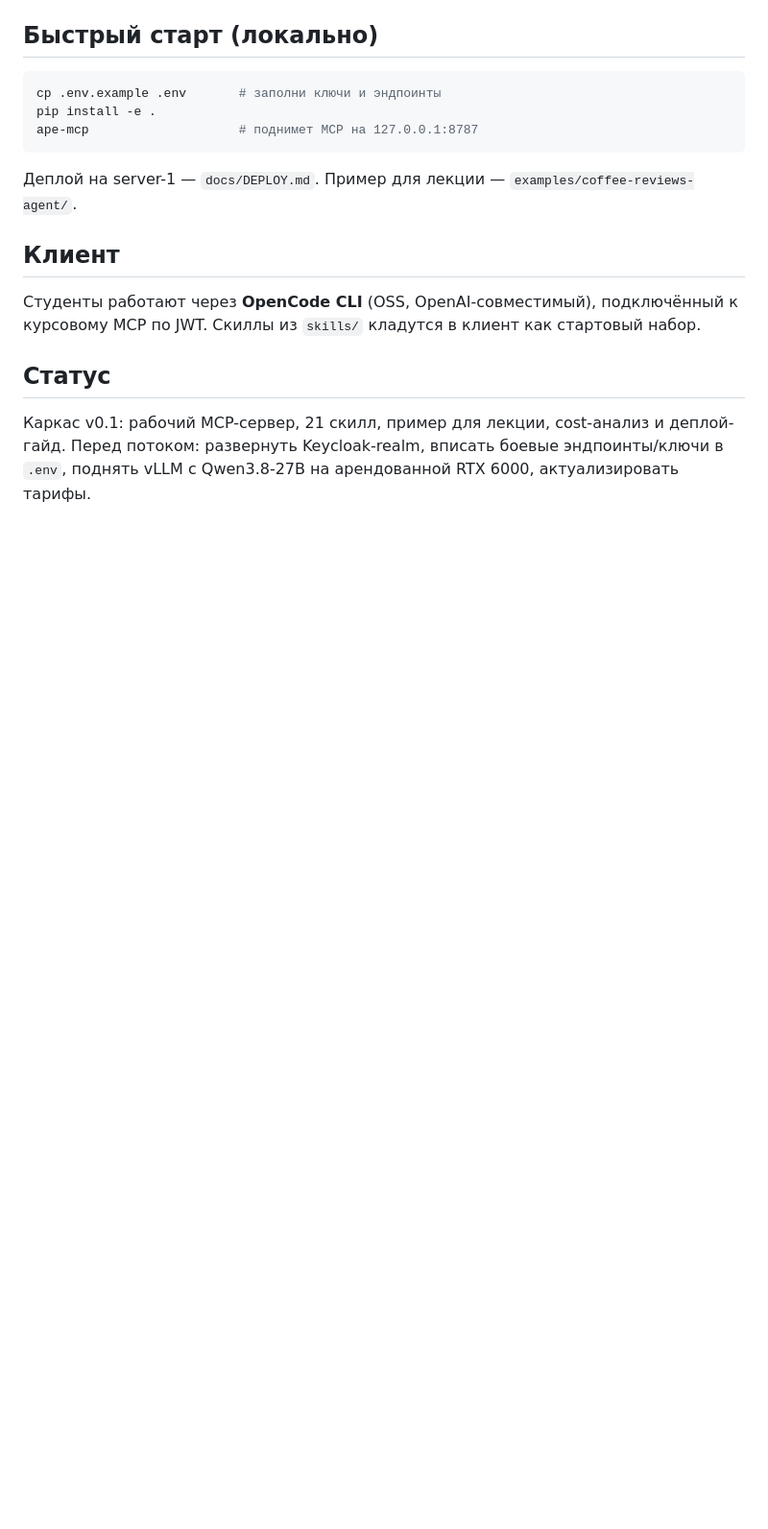
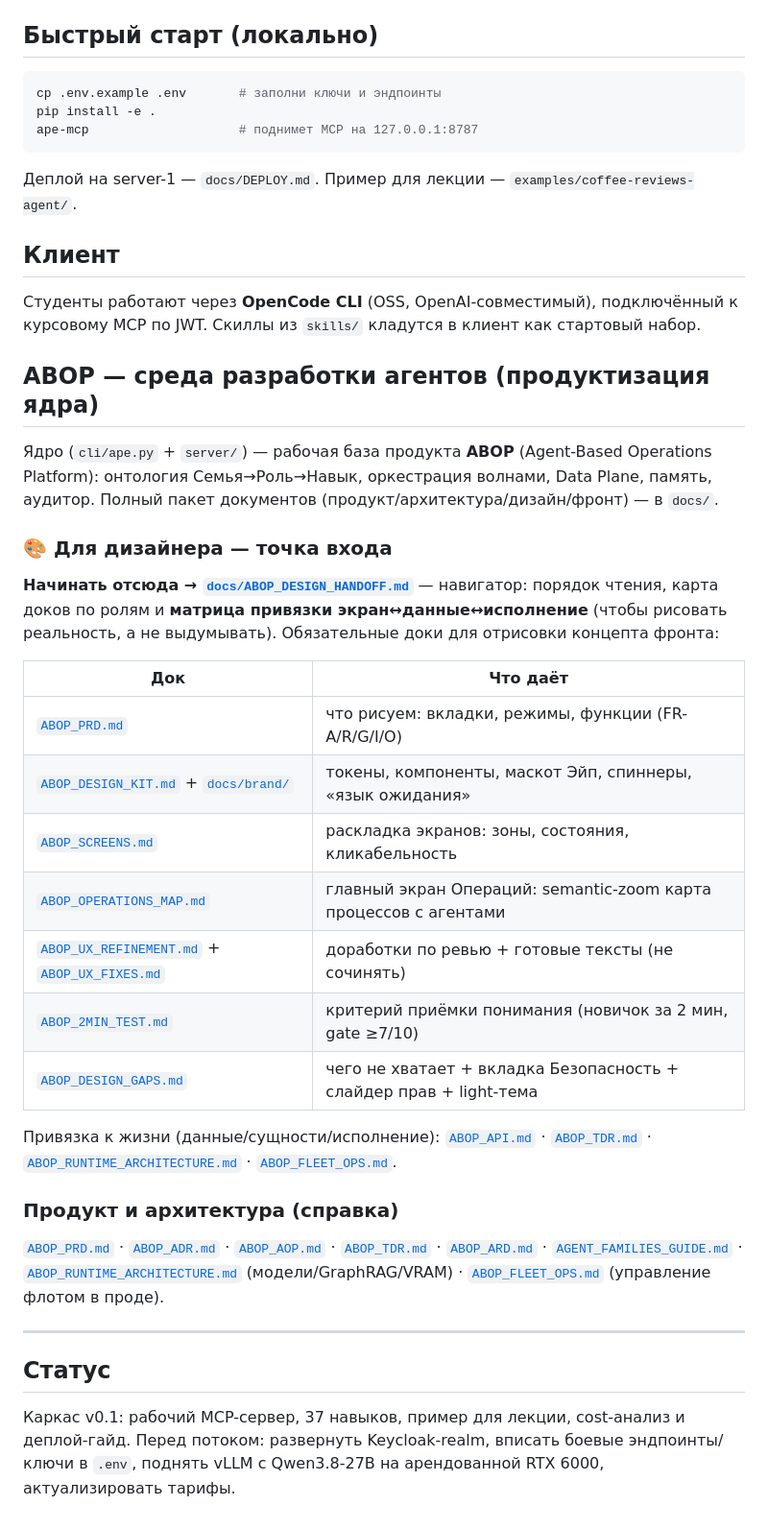
Before and after one commit to mkhlsokolenko-ai/ai-product-engineer, a Markdown page: README.md, the part around one of its changes. Shown at 96% size. Drawn GitHub-style; blank space fills up the shorter version.

Commit message:
docs(readme): секция ABOP + точка входа дизайнера (HANDOFF + карта доков)
Добавлена секция «ABOP — среда разработки агентов» со ссылкой на ABOP_DESIGN_HANDOFF как точку входа
дизайнера + таблица обязательных доков (PRD/DESIGN_KIT/SCREENS/OPERATIONS_MAP/UX_REFINEMENT/UX_FIXES/
2MIN_TEST/GAPS) + привязка к жизни (API/TDR/RUNTIME/FLEET) + справка (ADR/AOP/ARD). Обновлено 21→37 навыков.

Co-Authored-By: Claude Opus 4.8 <noreply@anthropic.com>

```diff
--- a/README.md
+++ b/README.md
@@ -50,8 +50,44 @@ ape-mcp                    # поднимет MCP на 127.0.0.1:8787
 Студенты работают через **OpenCode CLI** (OSS, OpenAI-совместимый), подключённый к
 курсовому MCP по JWT. Скиллы из `skills/` кладутся в клиент как стартовый набор.
 
+## ABOP — среда разработки агентов (продуктизация ядра)
+
+Ядро (`cli/ape.py` + `server/`) — рабочая база продукта **ABOP** (Agent-Based Operations Platform):
+онтология Семья→Роль→Навык, оркестрация волнами, Data Plane, память, аудитор. Полный пакет документов
+(продукт/архитектура/дизайн/фронт) — в `docs/`.
+
+### 🎨 Для дизайнера — точка входа
+
+**Начинать отсюда → [`docs/ABOP_DESIGN_HANDOFF.md`](docs/ABOP_DESIGN_HANDOFF.md)** — навигатор: порядок
+чтения, карта доков по ролям и **матрица привязки экран↔данные↔исполнение** (чтобы рисовать реальность,
+а не выдумывать). Обязательные доки для отрисовки концепта фронта:
+
+| Док | Что даёт |
+|---|---|
+| [`ABOP_PRD.md`](docs/ABOP_PRD.md) | что рисуем: вкладки, режимы, функции (FR-A/R/G/I/O) |
+| [`ABOP_DESIGN_KIT.md`](docs/ABOP_DESIGN_KIT.md) + [`docs/brand/`](docs/brand/) | токены, компоненты, маскот Эйп, спиннеры, «язык ожидания» |
+| [`ABOP_SCREENS.md`](docs/ABOP_SCREENS.md) | раскладка экранов: зоны, состояния, кликабельность |
+| [`ABOP_OPERATIONS_MAP.md`](docs/ABOP_OPERATIONS_MAP.md) | главный экран Операций: semantic-zoom карта процессов с агентами |
+| [`ABOP_UX_REFINEMENT.md`](docs/ABOP_UX_REFINEMENT.md) + [`ABOP_UX_FIXES.md`](docs/ABOP_UX_FIXES.md) | доработки по ревью + готовые тексты (не сочинять) |
+| [`ABOP_2MIN_TEST.md`](docs/ABOP_2MIN_TEST.md) | критерий приёмки понимания (новичок за 2 мин, gate ≥7/10) |
+| [`ABOP_DESIGN_GAPS.md`](docs/ABOP_DESIGN_GAPS.md) | чего не хватает + вкладка Безопасность + слайдер прав + light-тема |
+
+Привязка к жизни (данные/сущности/исполнение): [`ABOP_API.md`](docs/ABOP_API.md) ·
+[`ABOP_TDR.md`](docs/ABOP_TDR.md) · [`ABOP_RUNTIME_ARCHITECTURE.md`](docs/ABOP_RUNTIME_ARCHITECTURE.md) ·
+[`ABOP_FLEET_OPS.md`](docs/ABOP_FLEET_OPS.md).
+
+### Продукт и архитектура (справка)
+
+[`ABOP_PRD.md`](docs/ABOP_PRD.md) · [`ABOP_ADR.md`](docs/ABOP_ADR.md) ·
+[`ABOP_AOP.md`](docs/ABOP_AOP.md) · [`ABOP_TDR.md`](docs/ABOP_TDR.md) ·
+[`ABOP_ARD.md`](docs/ABOP_ARD.md) · [`AGENT_FAMILIES_GUIDE.md`](docs/AGENT_FAMILIES_GUIDE.md) ·
+[`ABOP_RUNTIME_ARCHITECTURE.md`](docs/ABOP_RUNTIME_ARCHITECTURE.md) (модели/GraphRAG/VRAM) ·
+[`ABOP_FLEET_OPS.md`](docs/ABOP_FLEET_OPS.md) (управление флотом в проде).
+
+---
+
 ## Статус
 
-Каркас v0.1: рабочий MCP-сервер, 21 скилл, пример для лекции, cost-анализ и деплой-гайд.
+Каркас v0.1: рабочий MCP-сервер, 37 навыков, пример для лекции, cost-анализ и деплой-гайд.
 Перед потоком: развернуть Keycloak-realm, вписать боевые эндпоинты/ключи в `.env`,
 поднять vLLM с Qwen3.8-27B на арендованной RTX 6000, актуализировать тарифы.
```
Also changed, not shown: other parts of README.md (+2 -2 lines).
